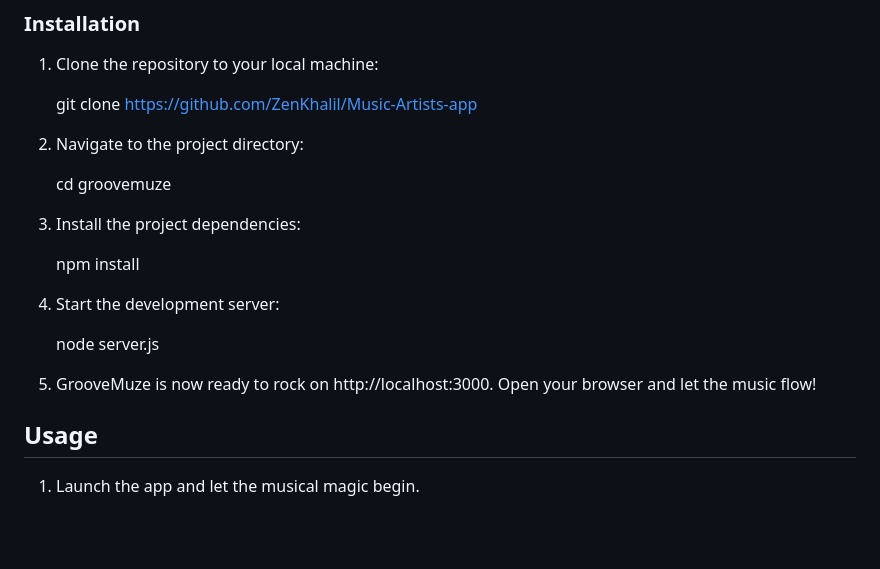
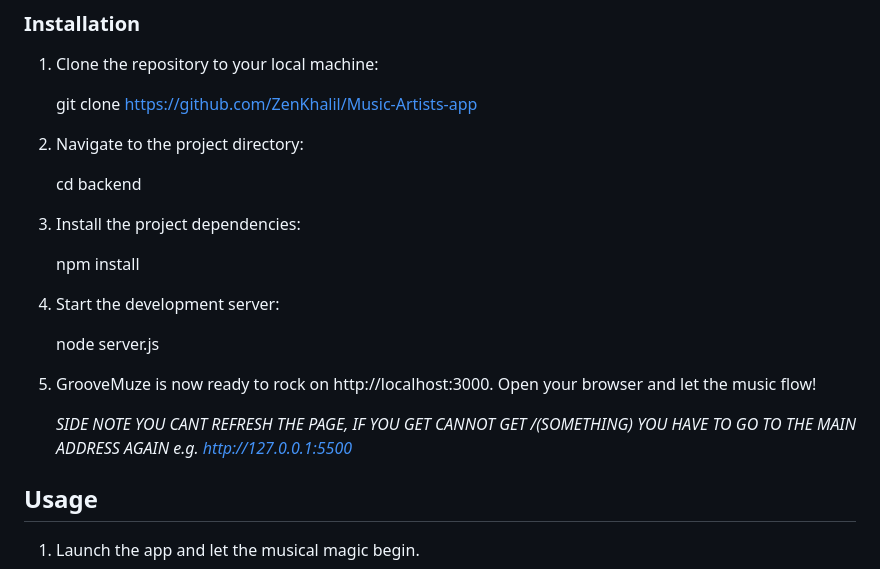
Before and after one commit to ZenKhalil/Music-Artists-app, a Markdown page: README.md, the part around the change. Rendered like a GitHub page; blank space fills up the shorter version.

```diff
--- a/README.md
+++ b/README.md
@@ -51,7 +51,7 @@ Ready to embark on your musical journey? Let's get started with GrooveMuze:
 
 2. Navigate to the project directory:
 
-   cd groovemuze
+   cd backend
 
 3. Install the project dependencies:
 
@@ -62,6 +62,8 @@ Ready to embark on your musical journey? Let's get started with GrooveMuze:
    node server.js
 
 5. GrooveMuze is now ready to rock on http://localhost:3000. Open your browser and let the music flow!
+
+   *SIDE NOTE YOU CANT REFRESH THE PAGE, IF YOU GET CANNOT GET /(SOMETHING) YOU HAVE TO GO TO THE MAIN ADDRESS AGAIN  e.g. http://127.0.0.1:5500*
 
 ## Usage
 
```
